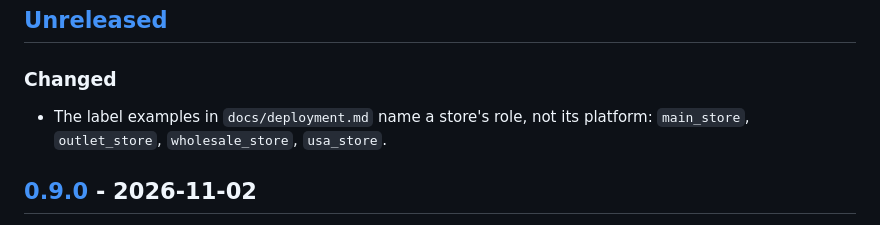
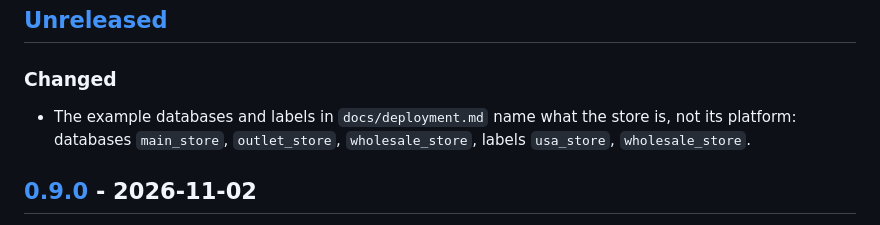
Before and after one commit to Dactopus/dactopus-data-models, a Markdown page: CHANGELOG.md, the part around the change. GitHub-like rendering.

Commit message:
Review fix: changelog names the example databases and labels apart
Co-Authored-By: Claude Opus 5.5 <noreply@anthropic.com>

```diff
--- a/CHANGELOG.md
+++ b/CHANGELOG.md
@@ -10,8 +10,9 @@ names the Ossie schema version its models carry.
 
 ### Changed
 
-- The label examples in `docs/deployment.md` name a store's role, not its
-  platform: `main_store`, `outlet_store`, `wholesale_store`, `usa_store`.
+- The example databases and labels in `docs/deployment.md` name what
+  the store is, not its platform: databases `main_store`, `outlet_store`,
+  `wholesale_store`, labels `usa_store`, `wholesale_store`.
 
 ## [0.9.0] - 2026-11-02
 
```
